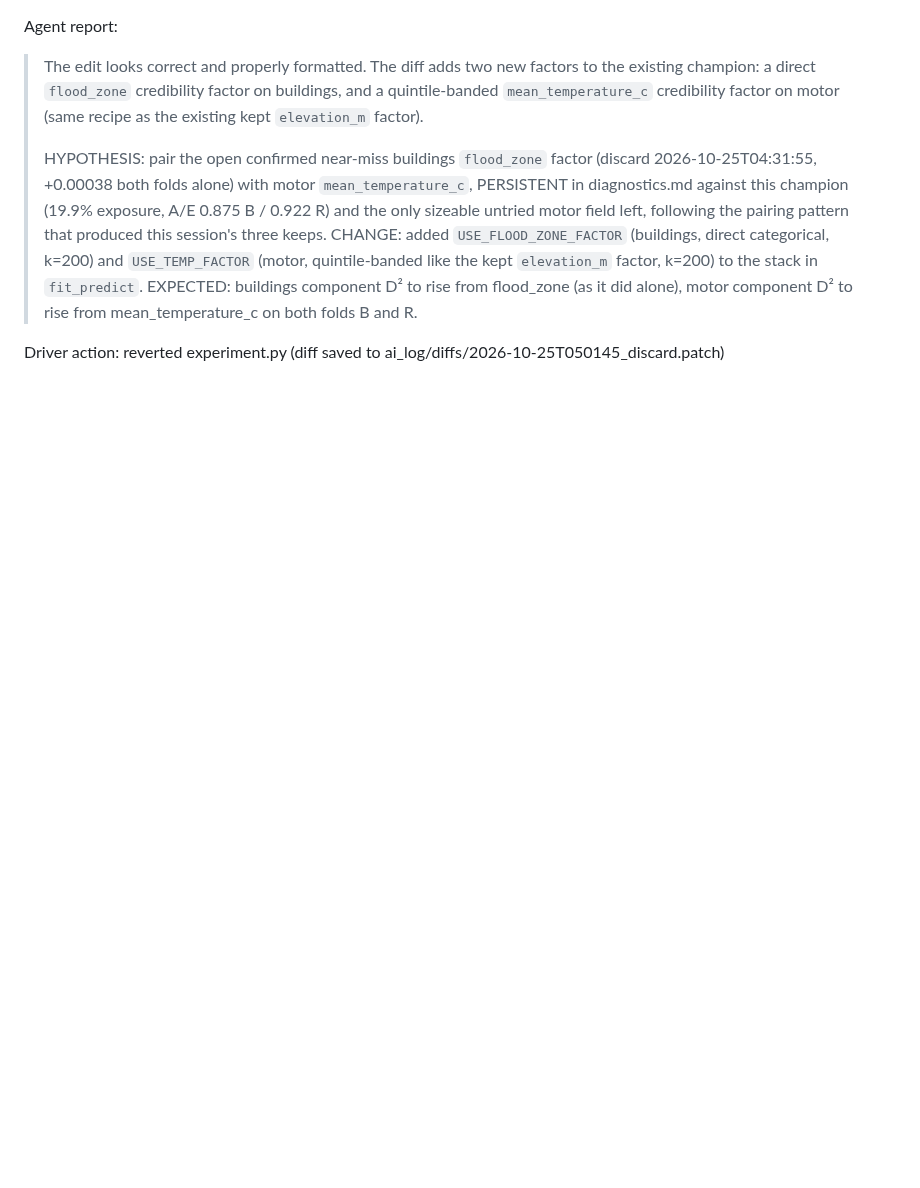
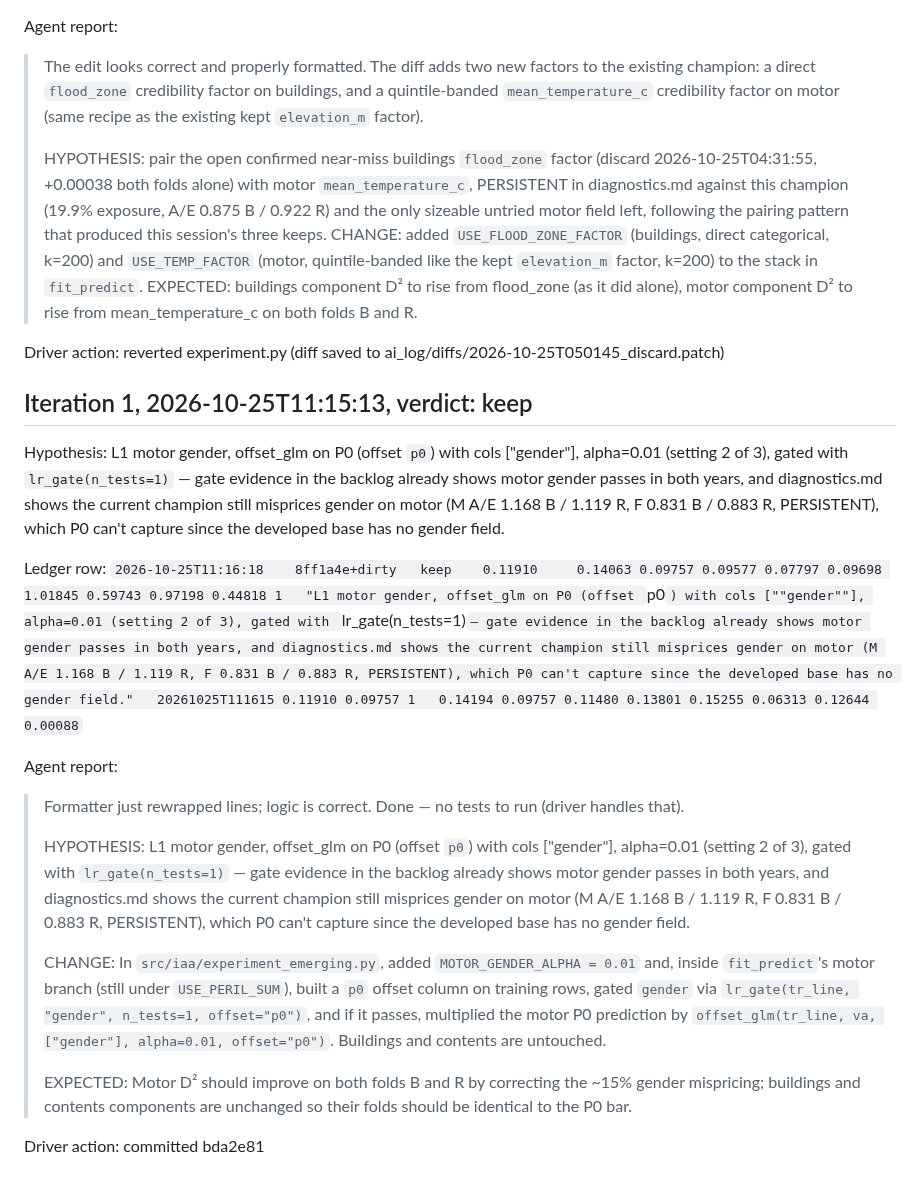
Before and after one commit to farmcoding/iaa-hackathon-2026, a Markdown page: ai_log/loop_2026-10-25.md, the part around the change. Rendered like a GitHub page; blank space fills up the shorter version.

Commit message:
loop log: iteration 1 keep

```diff
--- a/ai_log/loop_2026-10-25.md
+++ b/ai_log/loop_2026-10-25.md
@@ -875,3 +875,22 @@ Agent report:
 > EXPECTED: buildings component D² to rise from flood_zone (as it did alone), motor component D² to rise from mean_temperature_c on both folds B and R.
 
 Driver action: reverted experiment.py (diff saved to ai_log/diffs/2026-10-25T050145_discard.patch)
+
+## Iteration 1, 2026-10-25T11:15:13, verdict: keep
+
+Hypothesis: L1 motor gender, offset_glm on P0 (offset `p0`) with cols ["gender"], alpha=0.01 (setting 2 of 3), gated with `lr_gate(n_tests=1)` — gate evidence in the backlog already shows motor gender passes in both years, and diagnostics.md shows the current champion still misprices gender on motor (M A/E 1.168 B / 1.119 R, F 0.831 B / 0.883 R, PERSISTENT), which P0 can't capture since the developed base has no gender field.
+
+Ledger row: `2026-10-25T11:16:18	8ff1a4e+dirty	keep	0.11910		0.14063	0.09757	0.09577	0.07797	0.09698	1.01845	0.59743	0.97198	0.44818	1	"L1 motor gender, offset_glm on P0 (offset `p0`) with cols [""gender""], alpha=0.01 (setting 2 of 3), gated with `lr_gate(n_tests=1)` — gate evidence in the backlog already shows motor gender passes in both years, and diagnostics.md shows the current champion still misprices gender on motor (M A/E 1.168 B / 1.119 R, F 0.831 B / 0.883 R, PERSISTENT), which P0 can't capture since the developed base has no gender field."	20261025T111615	0.11910	0.09757	1	0.14194	0.09757	0.11480	0.13801	0.15255	0.06313	0.12644	0.00088
+`
+
+Agent report:
+
+> Formatter just rewrapped lines; logic is correct. Done — no tests to run (driver handles that).
+>
+> HYPOTHESIS: L1 motor gender, offset_glm on P0 (offset `p0`) with cols ["gender"], alpha=0.01 (setting 2 of 3), gated with `lr_gate(n_tests=1)` — gate evidence in the backlog already shows motor gender passes in both years, and diagnostics.md shows the current champion still misprices gender on motor (M A/E 1.168 B / 1.119 R, F 0.831 B / 0.883 R, PERSISTENT), which P0 can't capture since the developed base has no gender field.
+>
+> CHANGE: In `src/iaa/experiment_emerging.py`, added `MOTOR_GENDER_ALPHA = 0.01` and, inside `fit_predict`'s motor branch (still under `USE_PERIL_SUM`), built a `p0` offset column on training rows, gated `gender` via `lr_gate(tr_line, "gender", n_tests=1, offset="p0")`, and if it passes, multiplied the motor P0 prediction by `offset_glm(tr_line, va, ["gender"], alpha=0.01, offset="p0")`. Buildings and contents are untouched.
+>
+> EXPECTED: Motor D² should improve on both folds B and R by correcting the ~15% gender mispricing; buildings and contents components are unchanged so their folds should be identical to the P0 bar.
+
+Driver action: committed bda2e81
```
